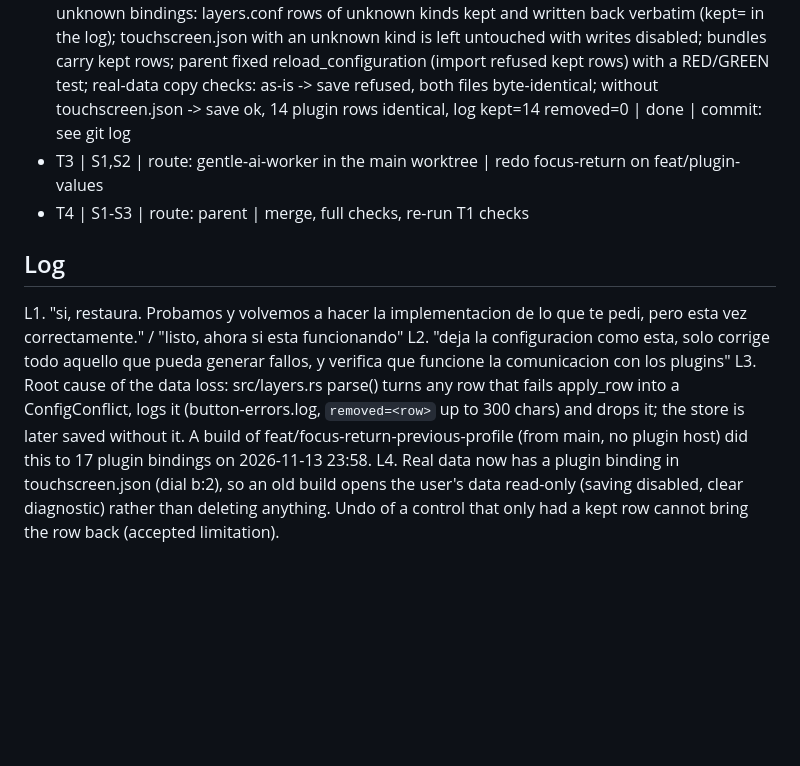
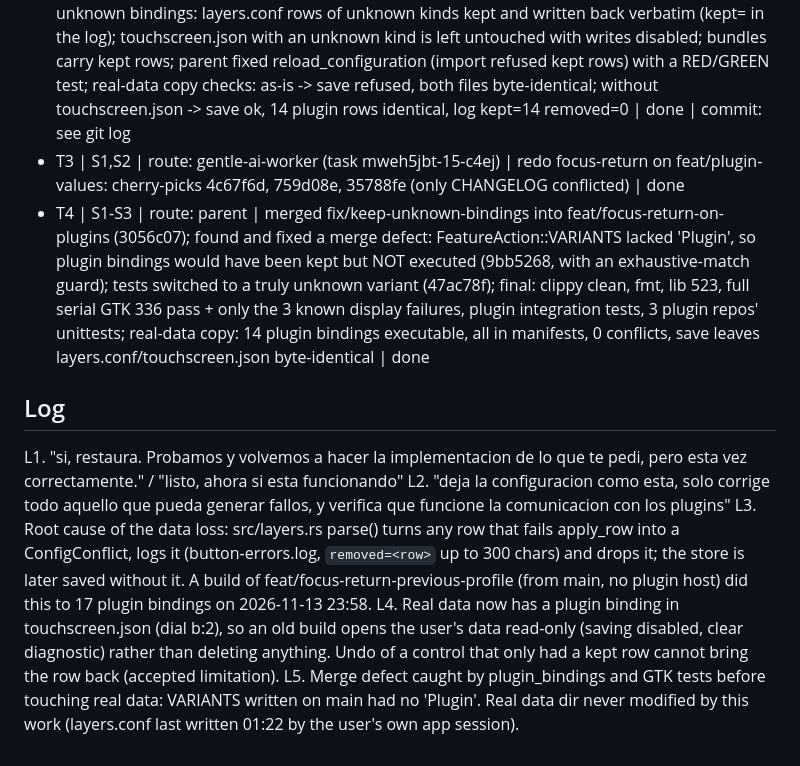
Before and after one commit to aldosilvestre/sdeck-plus, a Markdown page: odd/tasks/streamdeck-plus-keep-unknown-bindings.md, the part around the change. GitHub-like rendering; blank space fills up the shorter version.

Commit message:
docs(odd): close keep-unknown-bindings and focus-return redo

```diff
--- a/odd/tasks/streamdeck-plus-keep-unknown-bindings.md
+++ b/odd/tasks/streamdeck-plus-keep-unknown-bindings.md
@@ -10,11 +10,12 @@ S3. "y verifica que funcione la comunicacion con los plugins" Checks: plugin_val
 ## Tasks
 - T1 | S3 | route: parent | installed discord 0.2.2, intellij 0.1.0, mergbw 0.5.0 valid and identical to their repos; real-host: discord/intellij invoke reach the plugin (non-matching window), intellij query -> NoDisplay, mergbw queries OK, show-mode display-only OK, mergbw power-on wrote to the real light | done
 - T2 | S1,S2 | route: gentle-ai-worker in ../sdeck-plus-fix (task mweh5jbq-14-pteg) + parent | keep unknown bindings: layers.conf rows of unknown kinds kept and written back verbatim (kept= in the log); touchscreen.json with an unknown kind is left untouched with writes disabled; bundles carry kept rows; parent fixed reload_configuration (import refused kept rows) with a RED/GREEN test; real-data copy checks: as-is -> save refused, both files byte-identical; without touchscreen.json -> save ok, 14 plugin rows identical, log kept=14 removed=0 | done | commit: see git log
-- T3 | S1,S2 | route: gentle-ai-worker in the main worktree | redo focus-return on feat/plugin-values
-- T4 | S1-S3 | route: parent | merge, full checks, re-run T1 checks
+- T3 | S1,S2 | route: gentle-ai-worker (task mweh5jbt-15-c4ej) | redo focus-return on feat/plugin-values: cherry-picks 4c67f6d, 759d08e, 35788fe (only CHANGELOG conflicted) | done
+- T4 | S1-S3 | route: parent | merged fix/keep-unknown-bindings into feat/focus-return-on-plugins (3056c07); found and fixed a merge defect: FeatureAction::VARIANTS lacked 'Plugin', so plugin bindings would have been kept but NOT executed (9bb5268, with an exhaustive-match guard); tests switched to a truly unknown variant (47ac78f); final: clippy clean, fmt, lib 523, full serial GTK 336 pass + only the 3 known display failures, plugin integration tests, 3 plugin repos' unittests; real-data copy: 14 plugin bindings executable, all in manifests, 0 conflicts, save leaves layers.conf/touchscreen.json byte-identical | done
 
 ## Log
 L1. "si, restaura. Probamos y volvemos a hacer la implementacion de lo que te pedi, pero esta vez correctamente." / "listo, ahora si esta funcionando"
 L2. "deja la configuracion como esta, solo corrige todo aquello que pueda generar fallos, y verifica que funcione la comunicacion con los plugins"
 L3. Root cause of the data loss: src/layers.rs parse() turns any row that fails apply_row into a ConfigConflict, logs it (button-errors.log, `removed=<row>` up to 300 chars) and drops it; the store is later saved without it. A build of feat/focus-return-previous-profile (from main, no plugin host) did this to 17 plugin bindings on 2026-11-13 23:58.
 L4. Real data now has a plugin binding in touchscreen.json (dial b:2), so an old build opens the user's data read-only (saving disabled, clear diagnostic) rather than deleting anything. Undo of a control that only had a kept row cannot bring the row back (accepted limitation).
+L5. Merge defect caught by plugin_bindings and GTK tests before touching real data: VARIANTS written on main had no 'Plugin'. Real data dir never modified by this work (layers.conf last written 01:22 by the user's own app session).
```
